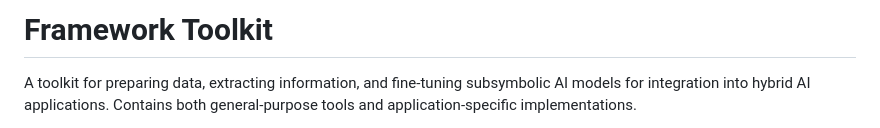
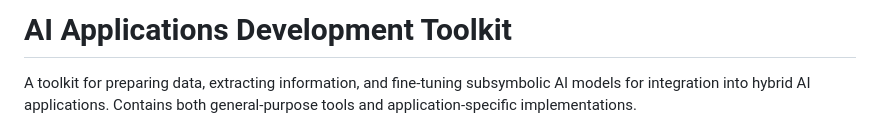
Before and after one commit to penthooose/hybrid_ai_dev_toolkit, a Markdown page: README.md, the part around the change. Rendered like a GitHub page.

Commit message:
Edited
Updated the title of the README to reflect the focus on AI applications.

```diff
--- a/README.md
+++ b/README.md
@@ -1,4 +1,4 @@
-# Framework Toolkit
+# AI Applications Development Toolkit
 
 A toolkit for preparing data, extracting information, and fine-tuning subsymbolic AI models for integration into hybrid AI applications. Contains both general-purpose tools and application-specific implementations.
 
```
